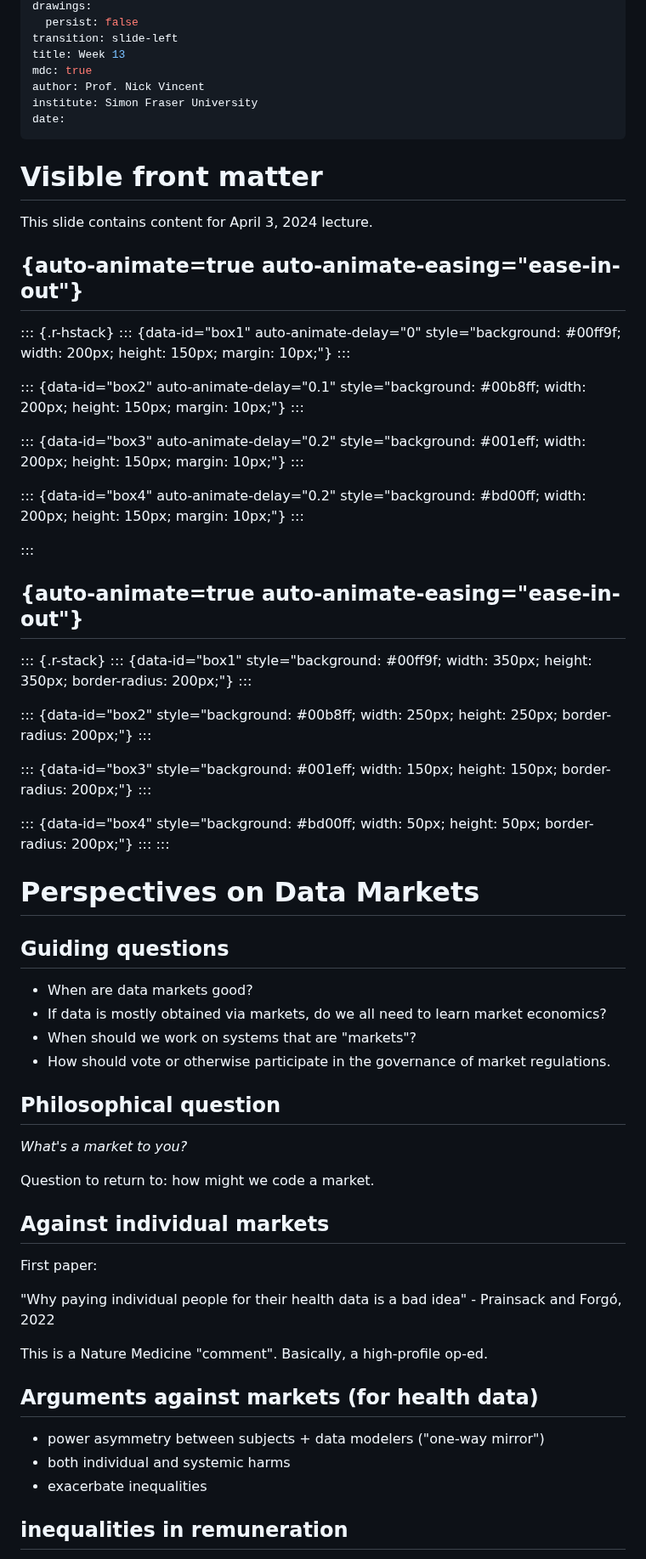
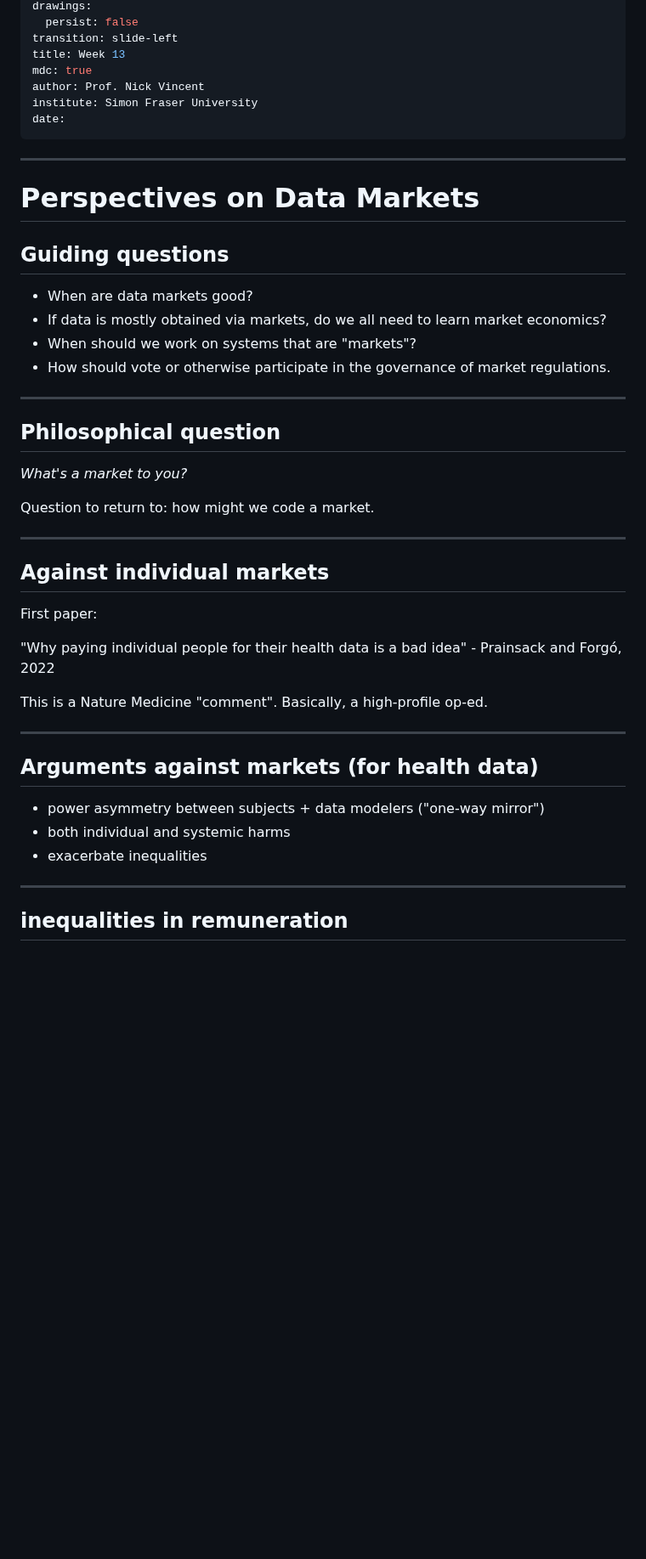
Before and after one commit to nickmvincent/cmpt419_spring2025, a Markdown page: slides_src/week12.md, the part around one of its changes. Shown at 85% size. Rendered like a GitHub page; blank space fills up the shorter version.

Commit message:
deck tweaks

```diff
--- a/slides_src/week13-markets-draft.md
+++ b/slides_src/week12.md
@@ -14,42 +14,7 @@ institute: Simon Fraser University
 date:
 ---
 
-# Visible front matter
-
-This slide contains content for April 3, 2024 lecture.
-
-## {auto-animate=true auto-animate-easing="ease-in-out"}
-
-::: {.r-hstack}
-::: {data-id="box1" auto-animate-delay="0" style="background: #00ff9f; width: 200px; height: 150px; margin: 10px;"}
-:::
-
-::: {data-id="box2" auto-animate-delay="0.1" style="background: #00b8ff; width: 200px; height: 150px; margin: 10px;"}
-:::
-
-::: {data-id="box3" auto-animate-delay="0.2" style="background: #001eff; width: 200px; height: 150px; margin: 10px;"}
-:::
-
-::: {data-id="box4" auto-animate-delay="0.2" style="background: #bd00ff; width: 200px; height: 150px; margin: 10px;"}
-:::
-
-:::
-
-## {auto-animate=true auto-animate-easing="ease-in-out"}
-
-::: {.r-stack}
-::: {data-id="box1" style="background: #00ff9f; width: 350px; height: 350px; border-radius: 200px;"}
-:::
-
-::: {data-id="box2" style="background: #00b8ff; width: 250px; height: 250px; border-radius: 200px;"}
-:::
-
-::: {data-id="box3" style="background: #001eff; width: 150px; height: 150px; border-radius: 200px;"}
-:::
-
-::: {data-id="box4" style="background: #bd00ff; width: 50px; height: 50px; border-radius: 200px;"}
-:::
-:::
+---
 
 # Perspectives on Data Markets
 
@@ -61,14 +26,17 @@ This slide contains content for April 3, 2024 lecture.
 - When should we work on systems that are "markets"?
 - How should vote or otherwise participate in the governance of market regulations.
 
+---
+
 ## Philosophical question
 
 *What's a market to you?*
 
 Question to return to: how might we code a market.
 
+---
+
 ## Against individual markets
-
 
 First paper:
 
@@ -76,12 +44,16 @@ First paper:
 
 This is a Nature Medicine "comment". Basically, a high-profile op-ed.
 
+---
+
 ## Arguments against markets (for health data)
 
 - power asymmetry between subjects + data modelers ("one-way mirror")
 - both individual and systemic harms
 - exacerbate inequalities
 
+---
+
 ## inequalities in remuneration
 
 - higher income countries get paid more for data
```
Also changed, not shown: other parts of slides_src/week12.md (+19 -2 lines), slides_src/week11.md (+8 -0 lines).
